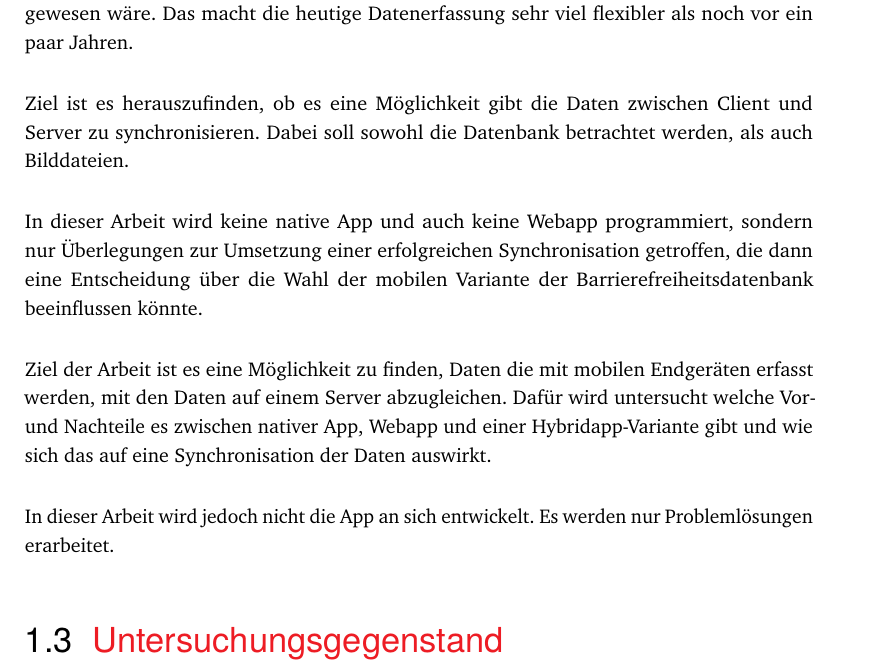
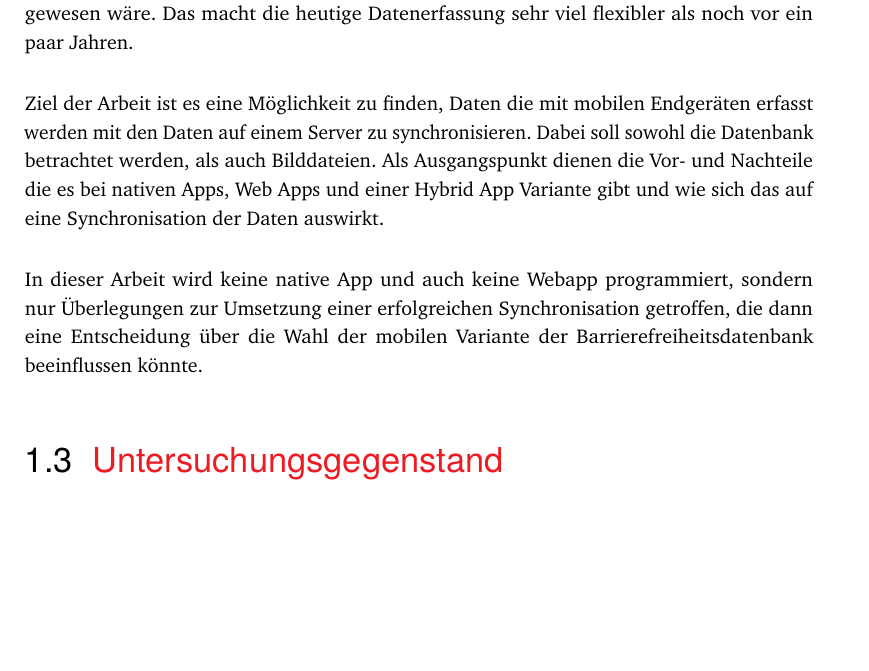
Before and after one commit to ChristianSchramm/ba-paper-webprog, a LaTeX thesis (beleg.tex, which reads Inhalt/Einleitung.tex): part of page 6 of 20, cut so that both start at the same text, the shorter picture padded with empty space. Compiled offline with pdfLaTeX.

Commit message:
[Bugfix] Reparatur merge

```diff
--- a/Inhalt/Einleitung.tex
+++ b/Inhalt/Einleitung.tex
@@ -26,13 +26,9 @@ Die Überlegung zu dieser Arbeit kam durch die Erfassung der ersten öffentlich
 
 Smartphones und Tablets gehören mittlerweile zum Standard der mobilen Kommunikation. Mit diesen kleinen \"Alleskönnern\" kann man Fotos aufnehmen, im Internet surfen, Dokumente erfassen und vieles mehr, was noch vor ein paar Jahren nur von Desktoprechnern denkbar gewesen wäre. Das macht die heutige Datenerfassung sehr viel flexibler als noch vor ein paar Jahren.
 
-Ziel ist es herauszufinden, ob es eine Möglichkeit gibt die Daten zwischen Client und Server zu synchronisieren. Dabei soll sowohl die Datenbank betrachtet werden, als auch Bilddateien.
+Ziel der Arbeit ist es eine Möglichkeit zu finden, Daten die mit mobilen Endgeräten erfasst werden mit den Daten auf einem Server zu synchronisieren.  Dabei soll sowohl die Datenbank betrachtet werden, als auch Bilddateien. Als Ausgangspunkt dienen die Vor- und Nachteile die es bei nativen Apps, Web Apps und einer Hybrid App Variante gibt und wie sich das auf eine Synchronisation der Daten auswirkt.
 
 In dieser Arbeit wird keine native App und auch keine Webapp programmiert, sondern nur Überlegungen zur Umsetzung einer erfolgreichen Synchronisation getroffen, die dann eine Entscheidung über die Wahl der mobilen Variante der Barrierefreiheitsdatenbank beeinflussen könnte.
-
-Ziel der Arbeit ist es eine Möglichkeit zu finden, Daten die mit mobilen Endgeräten erfasst werden, mit den Daten auf einem Server abzugleichen. Dafür wird untersucht welche Vor- und Nachteile es zwischen nativer App, Webapp und einer Hybridapp-Variante gibt und wie sich das auf eine Synchronisation der Daten auswirkt.
-
-In dieser Arbeit wird jedoch nicht die App an sich entwickelt. Es werden nur Problemlösungen erarbeitet.
 
 \section{Untersuchungsgegenstand}
 \label{sec:investigation:inv}
```
Also changed, not shown: beleg.pdf, 4 other files.
